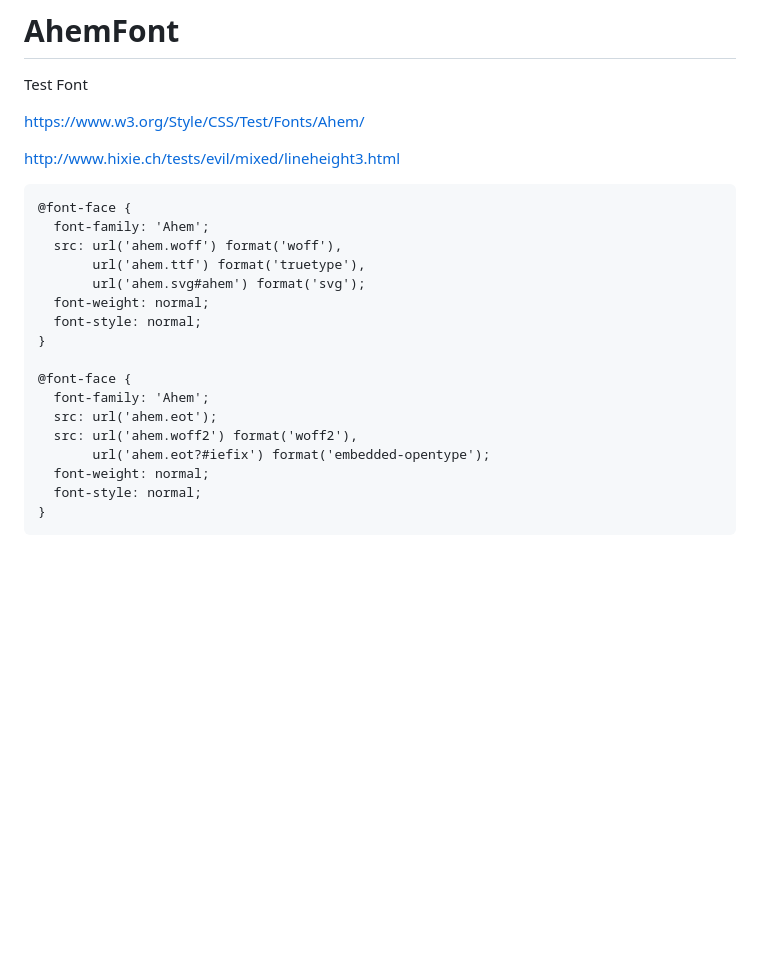
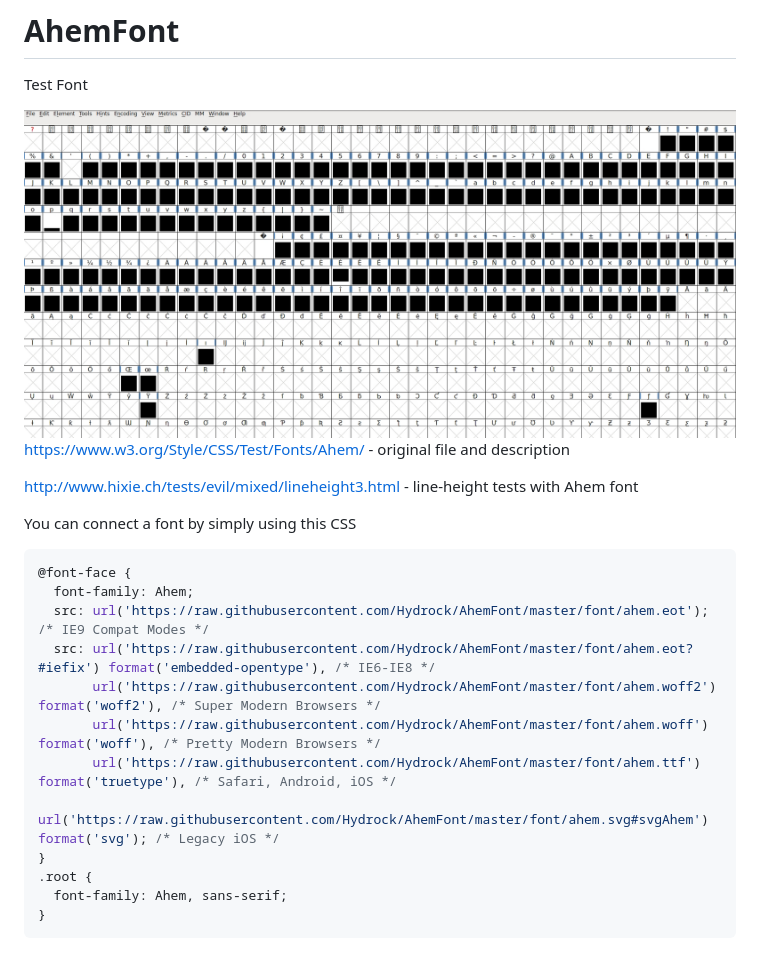
Before and after one commit to Hydrock/AhemFont, a Markdown page: README.md, the part around the change printed below. Drawn GitHub-style; pictures changed too: img/ahem-preview.jpg (added); blank space fills up the shorter version.

Commit message:
add test page

````diff
--- a/README.md
+++ b/README.md
@@ -1,25 +1,24 @@
 # AhemFont
 Test Font
 
-https://www.w3.org/Style/CSS/Test/Fonts/Ahem/
+<img src="https://raw.githubusercontent.com/Hydrock/AhemFont/master/img/ahem-preview.jpg" width="100%" height="auto" alt="ahem fonr preview">
 
-http://www.hixie.ch/tests/evil/mixed/lineheight3.html
+https://www.w3.org/Style/CSS/Test/Fonts/Ahem/ - original file and description
 
-<pre>
+http://www.hixie.ch/tests/evil/mixed/lineheight3.html - line-height tests with Ahem font
+
+You can connect a font by simply using this CSS
+
+```CSS
 @font-face {
-  font-family: 'Ahem';
-  src: url('ahem.woff') format('woff'),
-       url('ahem.ttf') format('truetype'),
-       url('ahem.svg#ahem') format('svg');
-  font-weight: normal;
-  font-style: normal;
+  font-family: Ahem;
+  src: url('https://raw.githubusercontent.com/Hydrock/AhemFont/master/font/ahem.eot'); /* IE9 Compat Modes */
+  src: url('https://raw.githubusercontent.com/Hydrock/AhemFont/master/font/ahem.eot?#iefix') format('embedded-opentype'), /* IE6-IE8 */
+       url('https://raw.githubusercontent.com/Hydrock/AhemFont/master/font/ahem.woff2') format('woff2'), /* Super Modern Browsers */
+       url('https://raw.githubusercontent.com/Hydrock/AhemFont/master/font/ahem.woff') format('woff'), /* Pretty Modern Browsers */
+       url('https://raw.githubusercontent.com/Hydrock/AhemFont/master/font/ahem.ttf')  format('truetype'), /* Safari, Android, iOS */
+       url('https://raw.githubusercontent.com/Hydrock/AhemFont/master/font/ahem.svg#svgAhem') format('svg'); /* Legacy iOS */
 }
-
-@font-face {
-  font-family: 'Ahem';
-  src: url('ahem.eot');
-  src: url('ahem.woff2') format('woff2'),
-       url('ahem.eot?#iefix') format('embedded-opentype');
-  font-weight: normal;
-  font-style: normal;
+.root {
+  font-family: Ahem, sans-serif;
 }
````
Also changed, not shown: other parts of README.md (+1 -1 lines), 1 other file.
